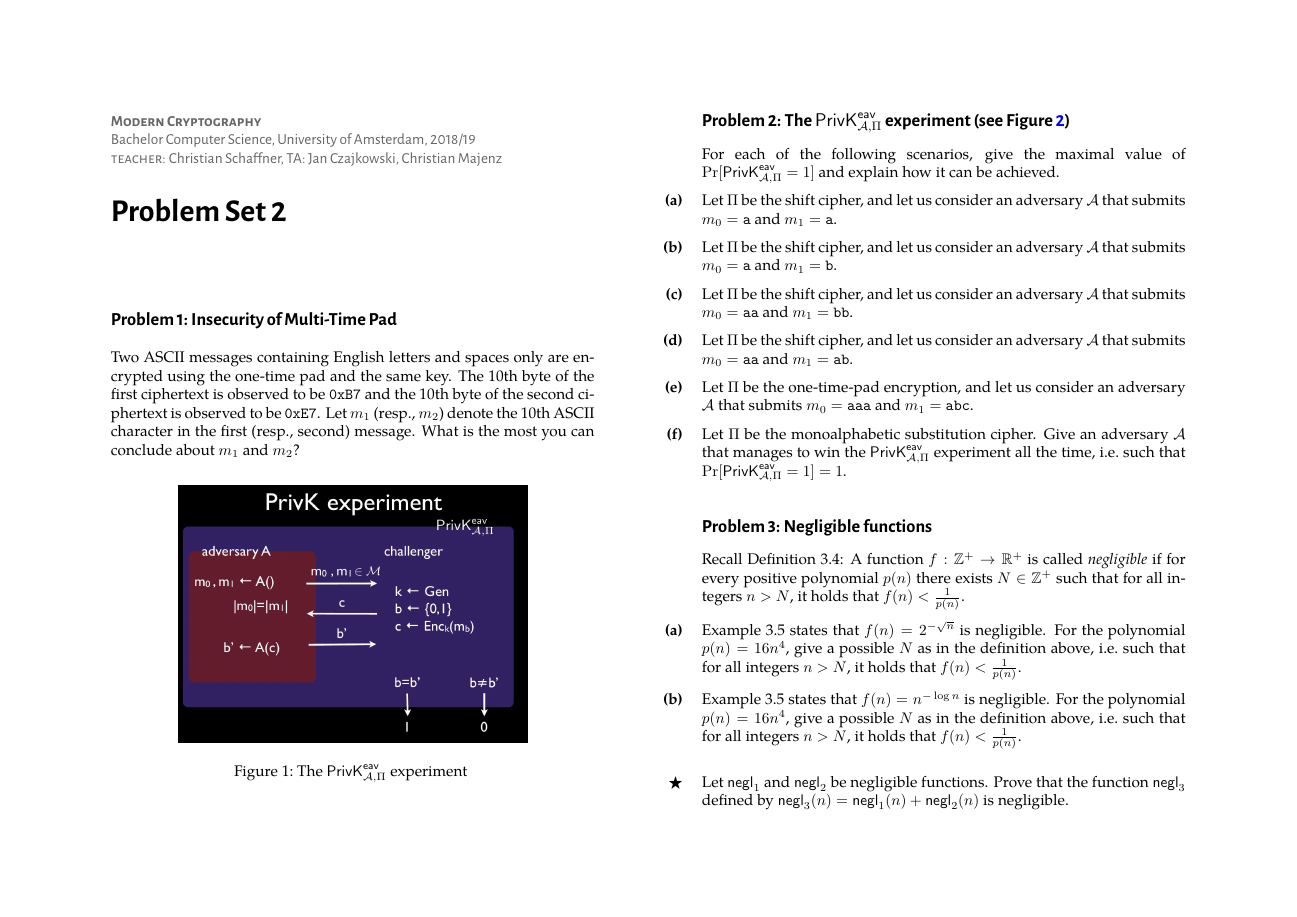
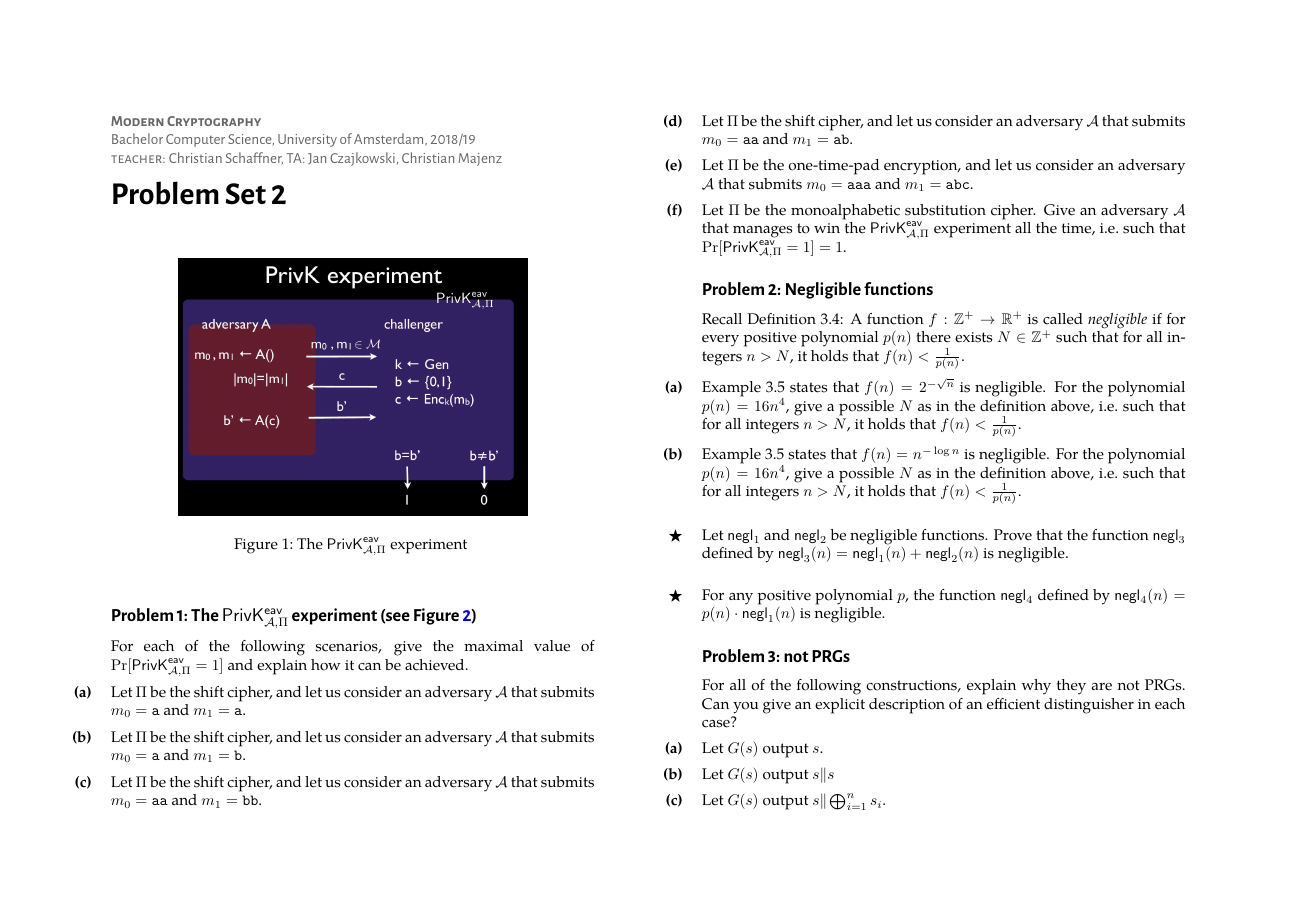
Before and after one commit to cschaffner/ModernCryptographyCourse, a LaTeX document (problems/w02-problems.tex): page 1 of 3 before the commit and page 1 of 2 after it. The pictures show the PDF file problems/w02-problems.pdf that the author committed with the source.

Commit message:
change of problems in w02-problems

```diff
--- a/problems/w02-problems.tex
+++ b/problems/w02-problems.tex
@@ -27,9 +27,7 @@
 % }
 
 
-\begin{exercise}[Insecurity of Multi-Time Pad]
-Two ASCII messages containing English letters and spaces only are encrypted using the one-time pad and the same key. The 10th byte of the first ciphertext is observed to be \texttt{0xB7} and the 10th byte of the second ciphertext is observed to be \texttt{0xE7}. Let $m_1$ (resp., $m_2$) denote the 10th ASCII character in the first (resp., second) message. What is the most you can conclude about $m_1$ and $m_2$?
-\end{exercise}
+
 
 \begin{figure}[h]
 \center
@@ -162,7 +160,7 @@ Prove that Definition~3.8 cannot be
   be a polynomial upper-bound on the length of the cipher-text when
   $\Pi$ is used to encrypt a single bit. Then consider an adversary
   who outputs $m_0 \in \{0, 1\}$ and a uniform $m_1 \in \{0, 1\}^{q(n)+2}$.
-\end{bonusexercise}
+\end{exercise}
 
 % \begin{exercise}[Exercise~3.3 from  $\text{[KL]}$ ]
 % Say $\Pi=\left( \gen,\enc,\dec \right)$ is such that for $k\in \{0,1\}^n$, algorithm $\enc_k$ is only defined for messages of length at most $\ell(n)$ (for some polynomial $\ell$). Construct a scheme satisfying Definition~3.8 even when the adversary is \emph{not} restricted to outputting equal-length messages in $\PrivK^{\eav}_{\mathcal{A},\Pi}$.
```
Also changed, not shown: problems/w02-problems.pdf, problems/w02-problems.tex (2 more changed lines).
